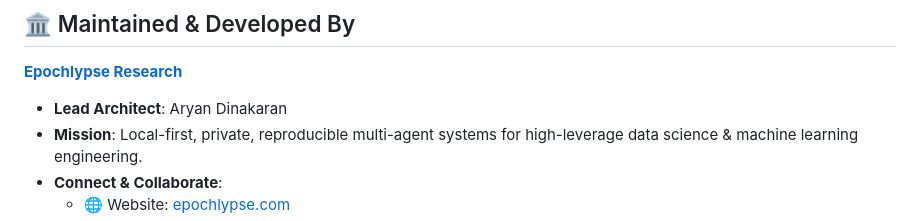
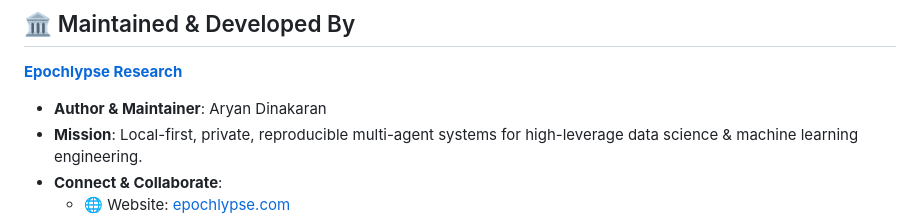
Before and after one commit to AryanDinakaran/EpochGo, a Markdown page: README.md, the part around the change. Rendered like a GitHub page.

Commit message:
docs: humble author & maintainer title in documentation

```diff
--- a/README.md
+++ b/README.md
@@ -221,7 +221,7 @@ uvicorn epoch_go.main:app --host 0.0.0.0 --port 8000 --reload
 ## 🏛️ Maintained & Developed By
 
 **[Epochlypse Research](https://epochlypse.com/)**
-- **Lead Architect**: Aryan Dinakaran
+- **Author & Maintainer**: Aryan Dinakaran
 - **Mission**: Local-first, private, reproducible multi-agent systems for high-leverage data science & machine learning engineering.
 - **Connect & Collaborate**:
   - 🌐 Website: [epochlypse.com](https://epochlypse.com/)
```
Also changed, not shown: README_zh.md (+1 -1 lines).
